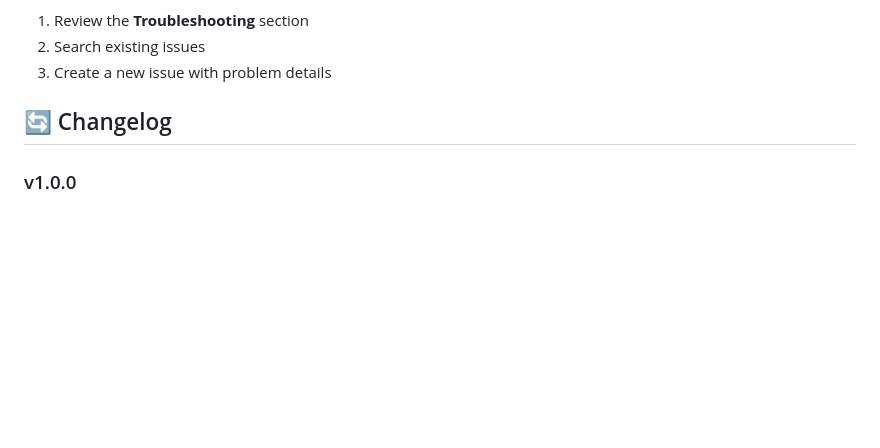
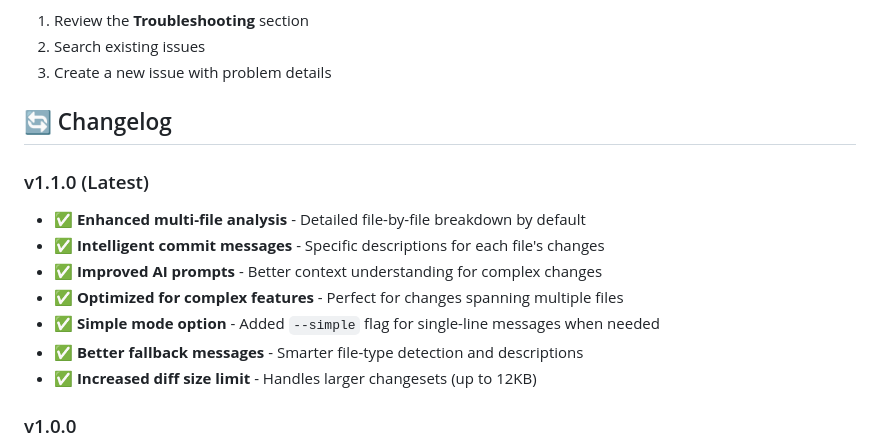
Before and after one commit to AlbertGoTri/AI-Commit-Buddy, a Markdown page: README.md, the part around the change. Rendered like a GitHub page; blank space fills up the shorter version.

Commit message:
Updated changelog

```diff
--- a/README.md
+++ b/README.md
@@ -255,6 +255,15 @@ If you encounter problems or have questions:
 
 ## 🔄 Changelog
 
+### v1.1.0 (Latest)
+- ✅ **Enhanced multi-file analysis** - Detailed file-by-file breakdown by default
+- ✅ **Intelligent commit messages** - Specific descriptions for each file's changes
+- ✅ **Improved AI prompts** - Better context understanding for complex changes
+- ✅ **Optimized for complex features** - Perfect for changes spanning multiple files
+- ✅ **Simple mode option** - Added `--simple` flag for single-line messages when needed
+- ✅ **Better fallback messages** - Smarter file-type detection and descriptions
+- ✅ **Increased diff size limit** - Handles larger changesets (up to 12KB)
+
 ### v1.0.0
 - ✅ Automatic message generation with AI
 - ✅ Conventional Commits support
```
